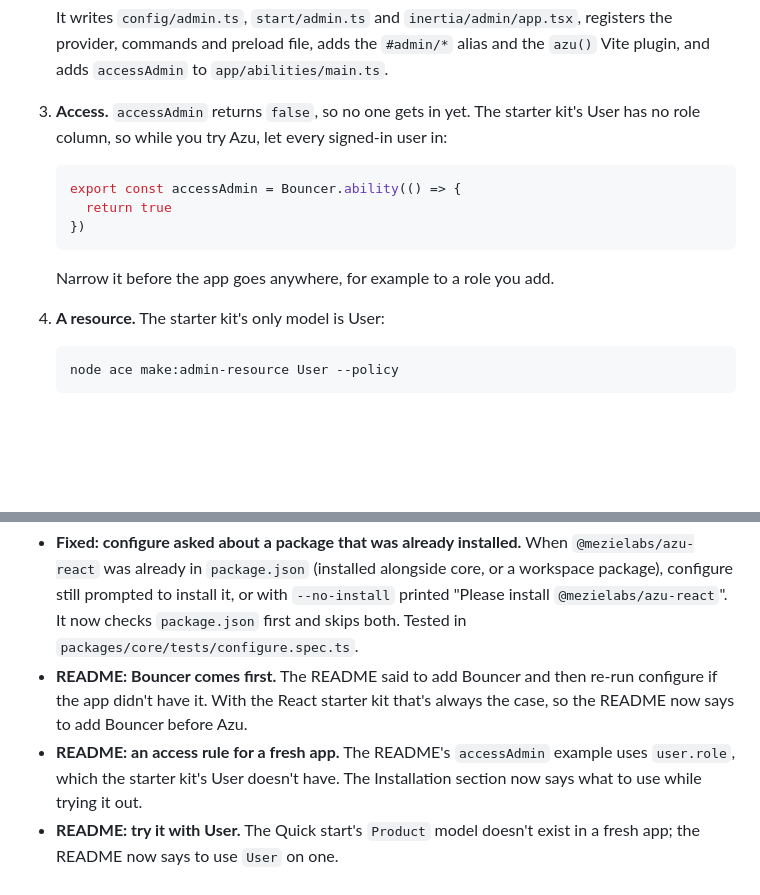
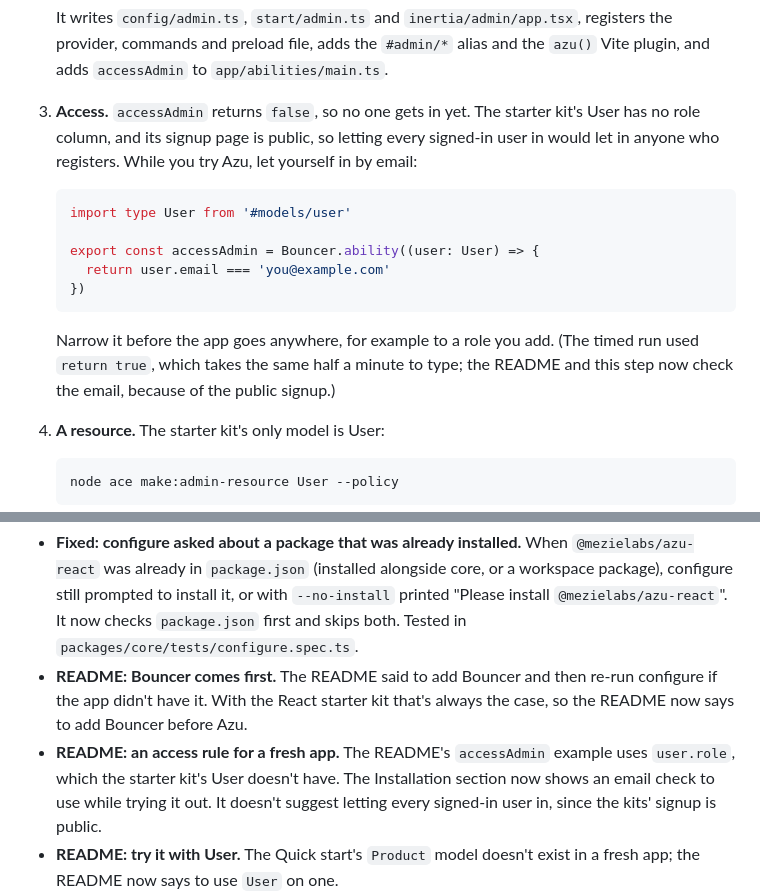
Before and after one commit to mezielabs/azu, a Markdown page: docs/quickstart.md, 2 parts joined by grey strips. GitHub-like rendering; blank space fills up the shorter version.

````diff
--- a/docs/quickstart.md
+++ b/docs/quickstart.md
@@ -38,15 +38,17 @@ From a fresh app to signing in at `/admin` and editing a record took **about 2 m
 
    It writes `config/admin.ts`, `start/admin.ts` and `inertia/admin/app.tsx`, registers the provider, commands and preload file, adds the `#admin/*` alias and the `azu()` Vite plugin, and adds `accessAdmin` to `app/abilities/main.ts`.
 
-3. **Access.** `accessAdmin` returns `false`, so no one gets in yet. The starter kit's User has no role column, so while you try Azu, let every signed-in user in:
+3. **Access.** `accessAdmin` returns `false`, so no one gets in yet. The starter kit's User has no role column, and its signup page is public, so letting every signed-in user in would let in anyone who registers. While you try Azu, let yourself in by email:
 
    ```ts
-   export const accessAdmin = Bouncer.ability(() => {
-     return true
+   import type User from '#models/user'
+
+   export const accessAdmin = Bouncer.ability((user: User) => {
+     return user.email === 'you@example.com'
    })
    ```
 
-   Narrow it before the app goes anywhere, for example to a role you add.
+   Narrow it before the app goes anywhere, for example to a role you add. (The timed run used `return true`, which takes the same half a minute to type; the README and this step now check the email, because of the public signup.)
 
 4. **A resource.** The starter kit's only model is User:
 
@@ -62,7 +64,7 @@ From a fresh app to signing in at `/admin` and editing a record took **about 2 m
 
 - **Fixed: configure asked about a package that was already installed.** When `@mezielabs/azu-react` was already in `package.json` (installed alongside core, or a workspace package), configure still prompted to install it, or with `--no-install` printed "Please install `@mezielabs/azu-react`". It now checks `package.json` first and skips both. Tested in `packages/core/tests/configure.spec.ts`.
 - **README: Bouncer comes first.** The README said to add Bouncer and then re-run configure if the app didn't have it. With the React starter kit that's always the case, so the README now says to add Bouncer before Azu.
-- **README: an access rule for a fresh app.** The README's `accessAdmin` example uses `user.role`, which the starter kit's User doesn't have. The Installation section now says what to use while trying it out.
+- **README: an access rule for a fresh app.** The README's `accessAdmin` example uses `user.role`, which the starter kit's User doesn't have. The Installation section now shows an email check to use while trying it out. It doesn't suggest letting every signed-in user in, since the kits' signup is public.
 - **README: try it with User.** The Quick start's `Product` model doesn't exist in a fresh app; the README now says to use `User` on one.
 - **Not Azu's:** `npm run typecheck` on a fresh app with Bouncer fails on `#generated/policies` until the dev server or `node ace codegen` has run once. That's Bouncer's generated index, created by AdonisJS's codegen.
 
````
Also changed, not shown: README.md (+7 -1 lines), docs/decisions.md (+1 -1 lines).
